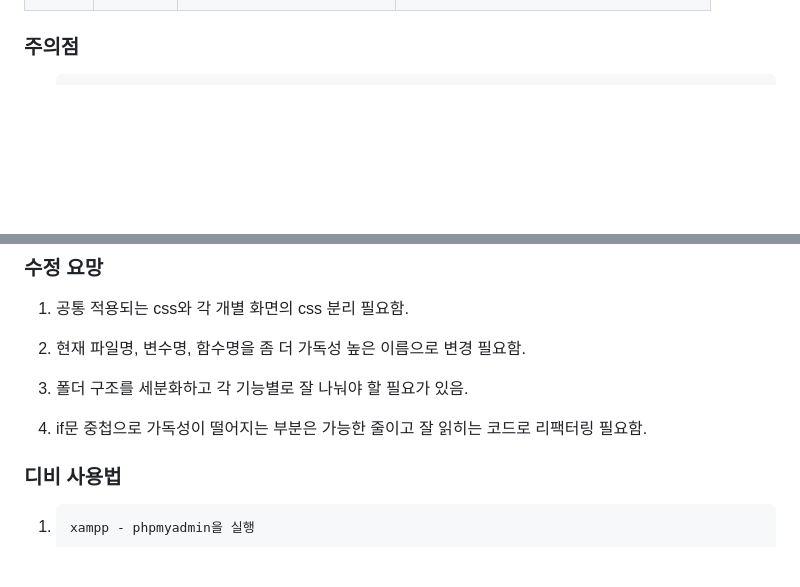
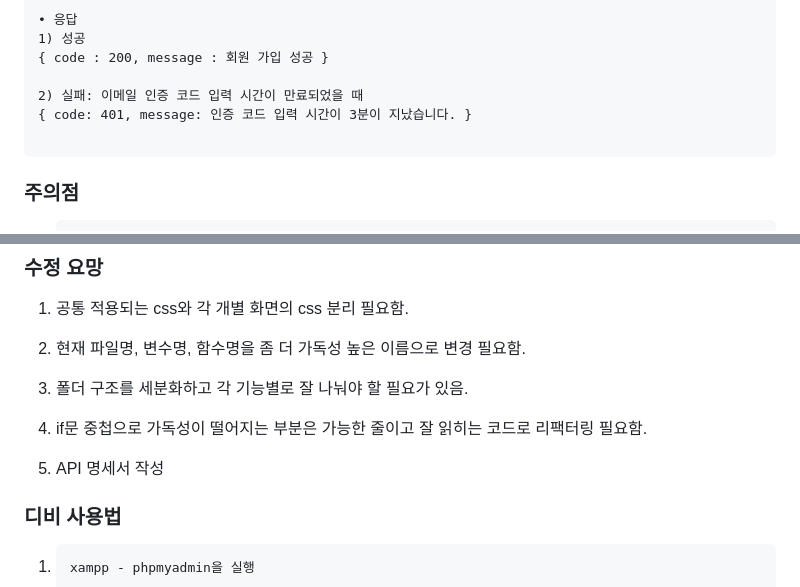
Before and after one commit to hyundai-sangho/chatting, a Markdown page: README.md, 2 parts joined by grey strips. GitHub-like rendering; blank space fills up the shorter version.

```diff
--- a/README.md
+++ b/README.md
@@ -152,3 +162,11 @@ chatting
+• 응답
+1) 성공
+{ code : 200, message : 회원 가입 성공 }
+
+2) 실패: 이메일 인증 코드 입력 시간이 만료되었을 때
+{ code: 401, message: 인증 코드 입력 시간이 3분이 지났습니다. }
+
+</pre>
 
 ### 주의점
 
@@ -221,6 +239,8 @@ chatting
 
 4. if문 중첩으로 가독성이 떨어지는 부분은 가능한 줄이고 잘 읽히는 코드로 리팩터링 필요함.
 
+5. API 명세서 작성
+
 ### 디비 사용법
 
 1. <pre>xampp - phpmyadmin을 실행</pre>
```
Also changed, not shown: other parts of README.md (+14 -4 lines).
